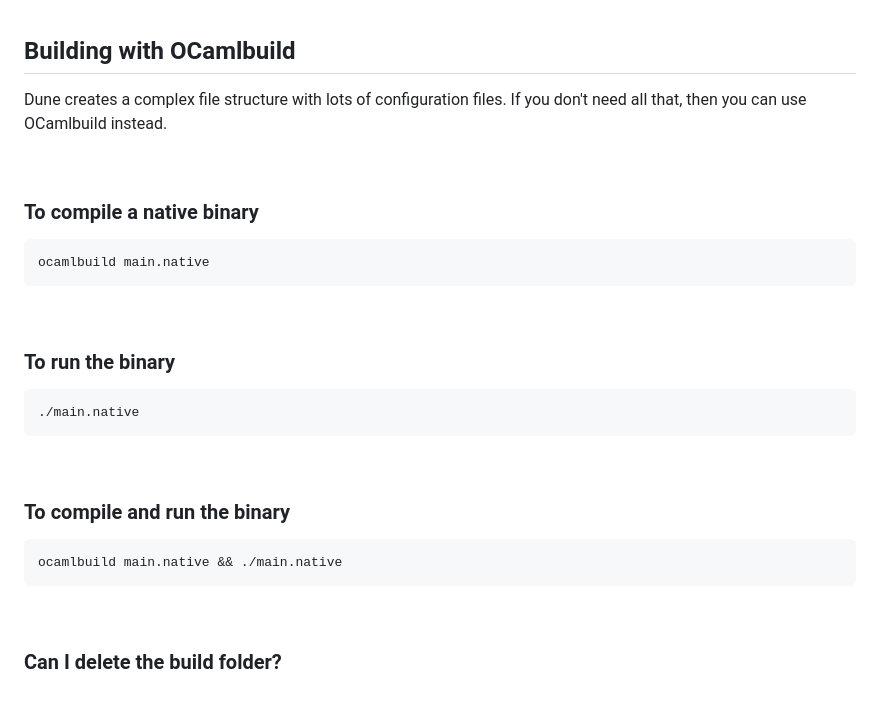
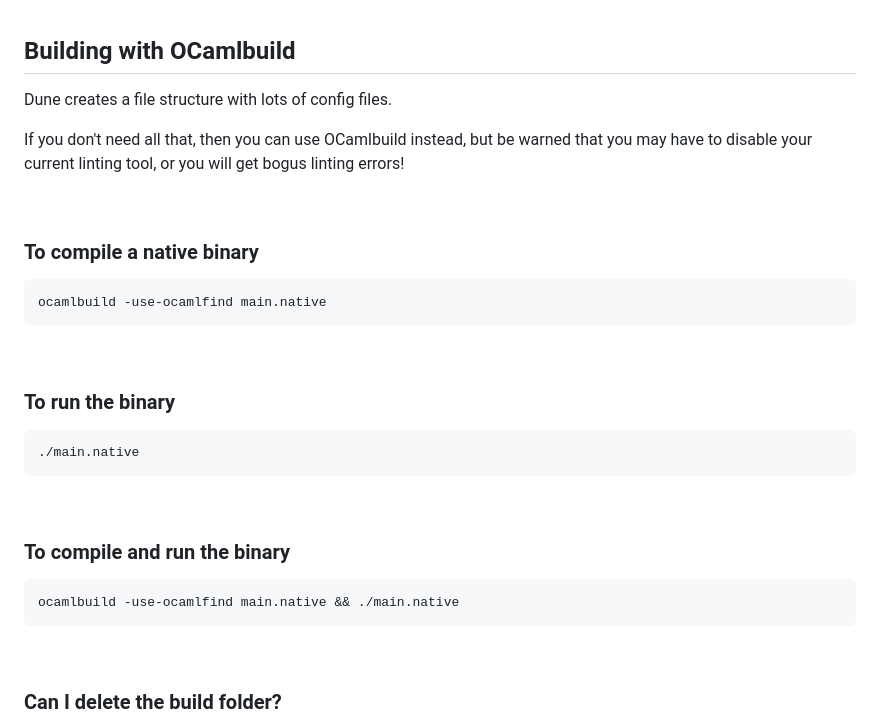
Before and after one commit to sammi-turner/OCaml-Examples, a Markdown page: README.md, the part around the change. Drawn GitHub-style; blank space fills up the shorter version.

````diff
--- a/README.md
+++ b/README.md
@@ -83,14 +83,16 @@ alias dr='dune exec ./bin/main.exe'
 
 ## Building with OCamlbuild
 
-Dune creates a complex file structure with lots of configuration files. If you don't need all that, then you can use OCamlbuild instead.
+Dune creates a file structure with lots of config files.
+
+If you don't need all that, then you can use OCamlbuild instead, but be warned that you may have to disable your current linting tool, or you will get bogus linting errors!
 
 <br>
 
 ### To compile a native binary
 
 ```
-ocamlbuild main.native
+ocamlbuild -use-ocamlfind main.native
 ```
 
 <br>
@@ -106,7 +108,7 @@ ocamlbuild main.native
 ### To compile and run the binary
 
 ```
-ocamlbuild main.native && ./main.native
+ocamlbuild -use-ocamlfind main.native && ./main.native
 ```
 
 <br>
````
